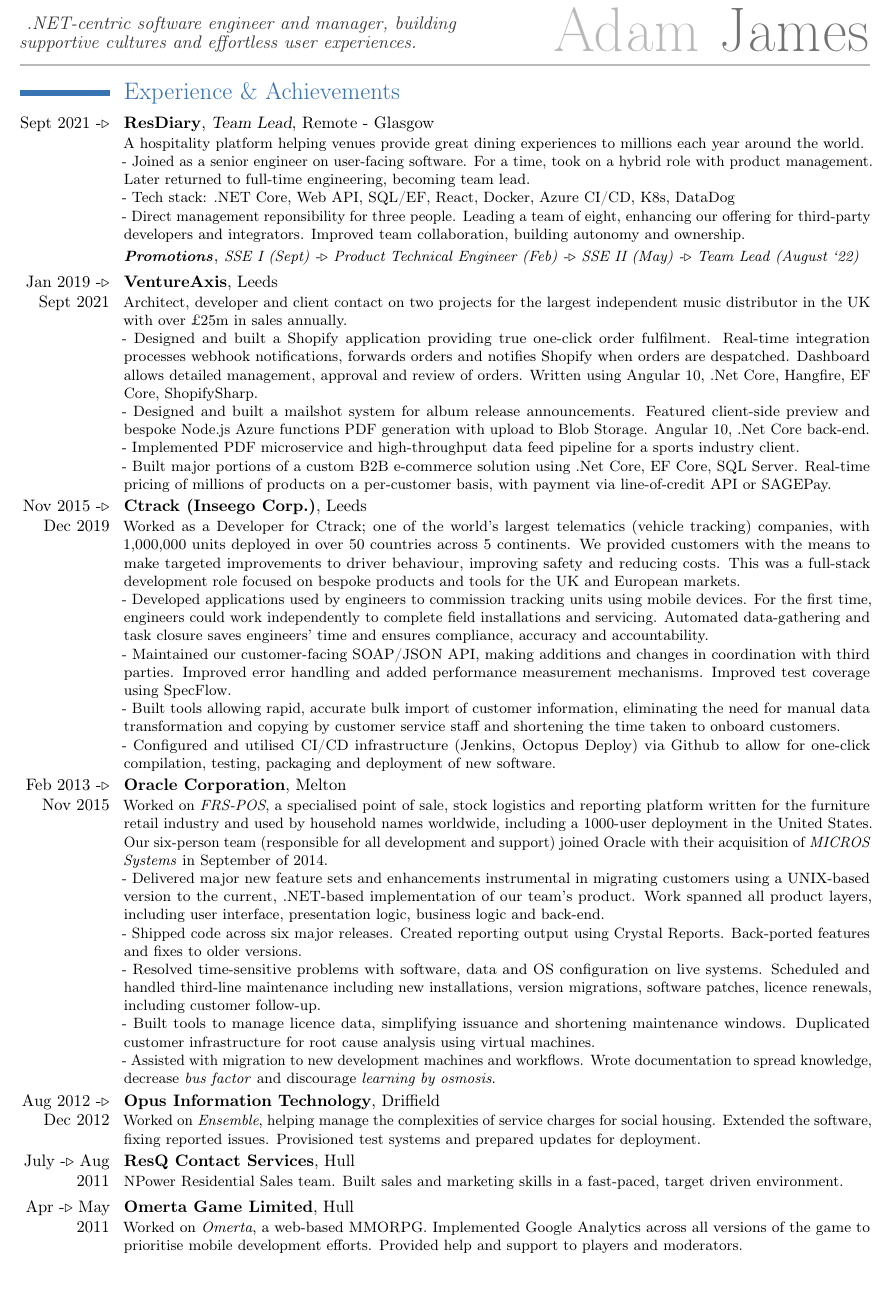
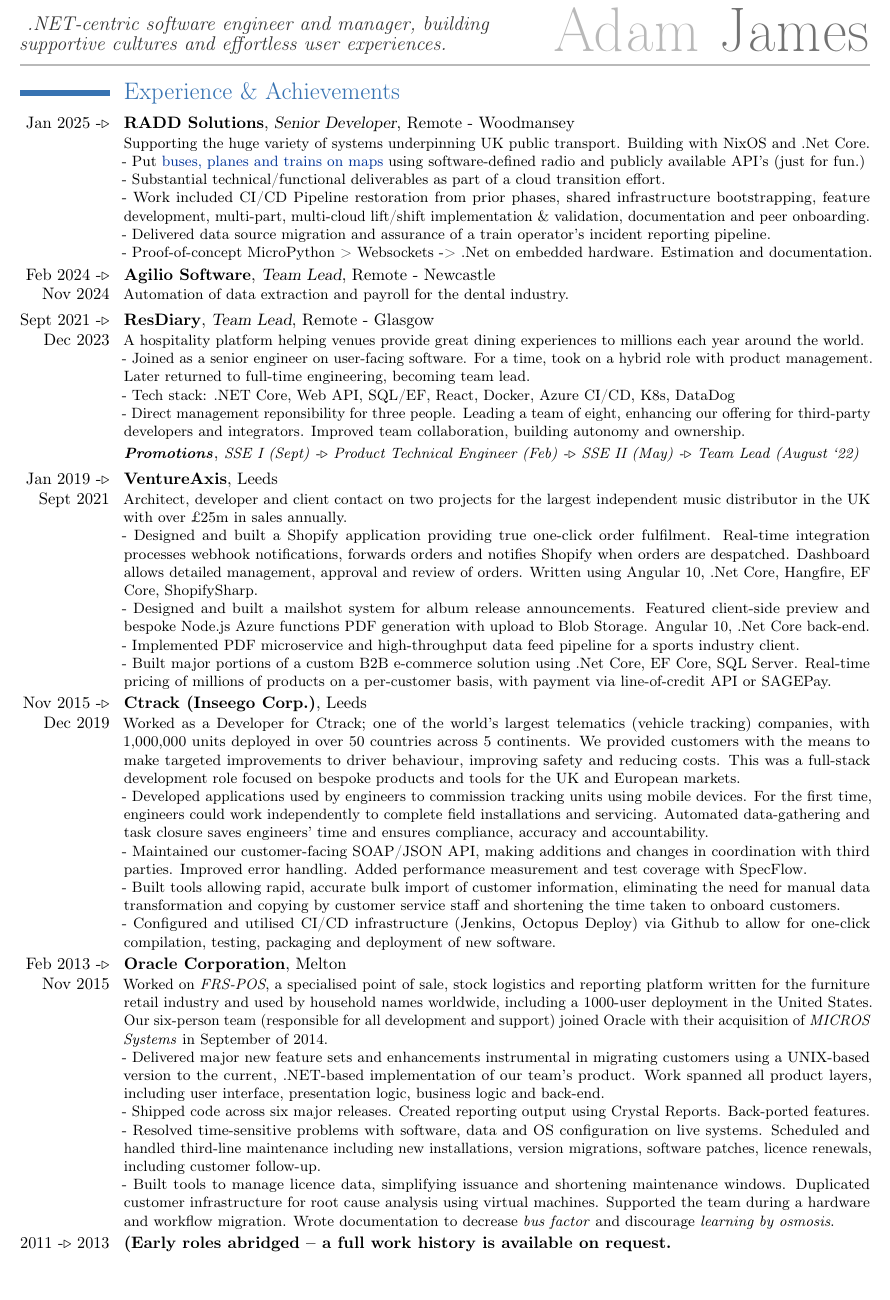
Before and after one commit to adamjames/curriculum-vitae, a LaTeX CV (Adam James - CV.tex): part of page 1 of 2, cut so that both start at the same text, the shorter picture padded with empty space. Compiled offline with pdfLaTeX.

Commit message:
update: 2025

```diff
--- a/Adam James - CV.tex
+++ b/Adam James - CV.tex
@@ -27,7 +33,7 @@
 % The scale=0.8 ensures that the margins are such that 80% of the page is reserved for the total body (change 0.8 to whatever you like between
 % 0.0 and 1.0), while top=2cm forces the top margin to be exactly 2cm (again, change this to whatever you like).
 % http://tex.stackexchange.com/a/82871
-\usepackage[scale=0.86, top=1.5cm, bottom=1.8cm]{geometry}
+\usepackage[scale=0.86, top=1.5cm, bottom=1.5cm]{geometry}
 
 % if you want to change the width of the column with the dates
 \setlength{\hintscolumnwidth}{1.9cm}
@@ -82,8 +88,8 @@
 %\newcites{book,misc}{{Books},{Others}}
 
 % Page numbering.
-\usepackage{lastpage}
-\rfoot{\textit{\small{\thepage/\pageref{LastPage}}}}
+%\usepackage{lastpage}
+%\rfoot{\textit{\small{\thepage/\pageref{LastPage}}}}
 
 %----------------------------------------------------------------------------------
 %            content
@@ -103,11 +108,22 @@
 	\vspace*{-1.4cm}
 
 \section{Experience \& Achievements}{
-	\cventry{Sept 2021 -$\triangleright$}{ResDiary}{Team Lead}{Remote - Glasgow}{}{A hospitality platform helping venues provide great dining experiences to millions each year around the world.
+	\cventry{Jan 2025 -$\triangleright$}{RADD Solutions}{Senior Developer}{Remote - Woodmansey}{}{Supporting the huge variety of systems underpinning UK public transport. Building with NixOS and .Net Core.
+		\newline{} - Put \href{https://www.adamjames.me}{buses, planes and trains on maps} using software-defined radio and publicly available API's (just for fun.)
+		\newline{} - Substantial technical/functional deliverables as part of a cloud transition effort.
+		\newline{} - Work included CI/CD Pipeline restoration from prior phases, shared infrastructure bootstrapping, feature development, multi-part, multi-cloud lift/shift implementation \& validation, documentation and peer onboarding.
+		\newline{} - Delivered data source migration and assurance of a train operator's incident reporting pipeline.
+		\newline{} - Proof-of-concept MicroPython > Websockets -> .Net on embedded hardware. Estimation and documentation.
+	}
+
+	\cventry{Feb 2024 -$\triangleright$ Nov 2024}{Agilio Software}{Team Lead}{Remote - Newcastle}{}{Automation of data extraction and payroll for the dental industry.}
+
+	\cventry{Sept 2021 -$\triangleright$ Dec 2023}{ResDiary}{Team Lead}{Remote - Glasgow}{}{A hospitality platform helping venues provide great dining experiences to millions each year around the world.
 		\newline{} - Joined as a senior engineer on user-facing software. For a time, took on a hybrid role with product management. Later returned to full-time engineering, becoming team lead.
 		\newline{} - Tech stack: .NET Core, Web API, SQL/EF, React, Docker, Azure CI/CD, K8s, DataDog
 		\newline{} - Direct management reponsibility for three people. Leading a team of eight, enhancing our offering for third-party developers and integrators. Improved team collaboration, building autonomy and ownership.}
 	\cventry{}{\small\textit{Promotions}}{\small\textit{SSE I (Sept) -$\triangleright$ Product Technical Engineer (Feb) -$\triangleright$ SSE II (May) -$\triangleright$ Team Lead (August `22)}}{}{}{}
+
 	\cventry{Jan 2019 -$\triangleright$ Sept 2021}{VentureAxis}{}{Leeds}{}{Architect, developer and client contact on two projects for the largest independent music distributor in the UK with over £25m in sales annually.
 		\newline{} - Designed and built a Shopify application providing true one-click order fulfilment. Real-time integration processes webhook notifications, forwards orders and notifies Shopify when orders are despatched.
 		Dashboard allows detailed management, approval and review of orders. Written using Angular 10, .Net Core, Hangfire, EF Core, ShopifySharp.
@@ -118,7 +134,7 @@
 	\cventry{Nov 2015 -$\triangleright$ Dec 2019}{Ctrack (Inseego Corp.)}{}{Leeds}{}{
 		Worked as a Developer for Ctrack; one of the world’s largest telematics (vehicle tracking) companies, with 1,000,000 units deployed in over 50 countries across 5 continents. We provided customers with the means to make targeted improvements to driver behaviour, improving safety and reducing costs. This was a full-stack development role focused on bespoke products and tools for the UK and European markets.
 		\newline{} - Developed applications used by engineers to commission tracking units using mobile devices. For the first time, engineers could work independently to complete field installations and servicing. Automated data-gathering and task closure saves engineers' time and ensures compliance, accuracy and accountability.
-		\newline{} - Maintained our customer-facing SOAP/JSON API, making additions and changes in coordination with third parties. Improved error handling and added performance measurement mechanisms. Improved test coverage using SpecFlow.
+		\newline{} - Maintained our customer-facing SOAP/JSON API, making additions and changes in coordination with third parties. Improved error handling. Added performance measurement and test coverage with SpecFlow.
 		\newline{} - Built tools allowing rapid, accurate bulk import of customer information, eliminating the need for manual data transformation and copying by customer service staff and shortening the time taken to onboard customers.
 		\newline{} - Configured and utilised CI/CD infrastructure (Jenkins, Octopus Deploy) via Github to allow for one-click compilation, testing, packaging and deployment of new software.}
 
@@ -126,17 +142,18 @@
 	\cventry{Feb 2013 -$\triangleright$ Nov 2015}{Oracle Corporation}{}{Melton}{}{
 		Worked on \textit{FRS-POS}, a specialised point of sale, stock logistics and reporting platform written for the furniture retail industry and used by household names worldwide, including a 1000-user deployment in the United States. Our six-person team (responsible for all development and support) joined Oracle with their acquisition of \textit{MICROS Systems} in September of 2014.
 		\newline{} - Delivered major new feature sets and enhancements instrumental in migrating customers using a UNIX-based version to the current, .NET-based implementation of our team's product. Work spanned all product layers, including user interface, presentation logic, business logic and back-end.
-		\newline{} - Shipped code across six major releases. Created reporting output using Crystal Reports. Back-ported features and fixes to older versions.
+		\newline{} - Shipped code across six major releases. Created reporting output using Crystal Reports. Back-ported features.
 		\newline{} - Resolved time-sensitive problems with software, data and OS configuration on live systems. Scheduled and handled third-line maintenance including new installations, version migrations, software patches, licence renewals, including customer follow-up.
-		\newline{} - Built tools to manage licence data, simplifying issuance and shortening maintenance windows. Duplicated customer infrastructure for root cause analysis using virtual machines.
-		\newline{} - Assisted with migration to new development machines and workflows. Wrote documentation to spread knowledge, decrease \textit{bus factor} and discourage \textit{learning by osmosis}.
-	}
+		\newline{} - Built tools to manage licence data, simplifying issuance and shortening maintenance windows. Duplicated customer infrastructure for root cause analysis using virtual machines. Supported the team during a hardware and workflow migration. Wrote documentation to decrease \textit{bus factor} and discourage \textit{learning by osmosis}.}
 
-	\cventry{Aug 2012 -$\triangleright$ Dec 2012}{Opus Information Technology}{}{Driffield}{}{Worked on \textit{Ensemble}, helping manage the complexities of service charges for social housing. Extended the software, fixing reported issues. Provisioned test systems and prepared updates for deployment.}
+	\cventry{2011 -$\triangleright$ 2013}{(Early roles abridged -- a full work history is available on request.}{}{}{}{}
 
-	\cventry{July -$\triangleright$ Aug 2011}{ResQ Contact Services}{}{Hull}{}{NPower Residential Sales team. Built sales and marketing skills in a fast-paced, target driven environment.}
+	%\cventry{Aug 2012 -$\triangleright$ Dec 2012}{Opus Information Technology}{}{Driffield}{}{Worked on \textit{Ensemble}, helping manage the complexities of service charges for social housing. Extended the software, fixing reported issues. Provisioned test systems and prepared updates for deployment.}
 
-	\cventry{Apr -$\triangleright$ May 2011}{Omerta Game Limited}{}{Hull}{}{Worked on \textit{Omerta}, a web-based MMORPG. Implemented Google Analytics across all versions of the game to prioritise mobile development efforts. Provided help and support to players and moderators.}
+	%\cventry{July -$\triangleright$ Aug 2011}{ResQ Contact Services}{}{Hull}{}{NPower Residential Sales team. Built sales and marketing skills in a fast-paced, target driven environment.}
 
-	\section{Other Projects \& Experience}
+	%\cventry{Apr -$\triangleright$ May 2011}{Omerta Game Limited}{}{Hull}{}{Worked on \textit{Omerta}, a web-based MMORPG. Implemented Google Analytics across all versions of the game to prioritise mobile development efforts. Provided help and support to players and moderators.}
+}
+
+\section{Other Projects \& Experience}{
 	\cventry{July 2012}{LeedsHack 2012 Award Winner}{}{Leeds}{}{As an attendee at LeedsHack (the largest independent hackday outside of London), I volunteered to mentor two under-18's new to software development. Over the next 24 hours - working through the night - they successfully built a functional prototype website allowing users to register for event alerts via SMS from \textit{Breeze} - a local organisation running events for children and young adults. Our team of four won 3 awards including \textit{The HyperLocal Award}, \textit{The Breeze Award} and \textit{Best of Show}.}
```
Also changed, not shown: Adam James - CV.tex (23 more changed lines).
